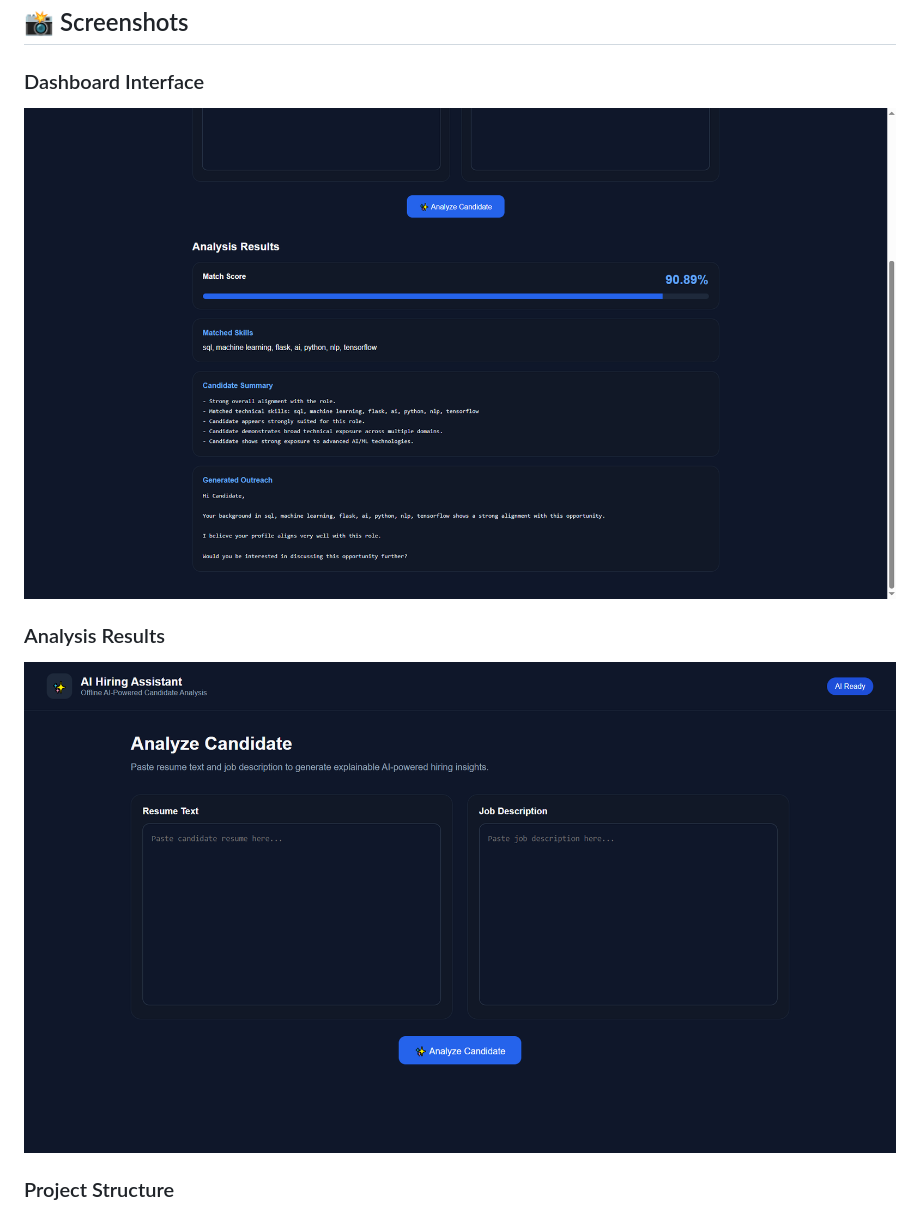
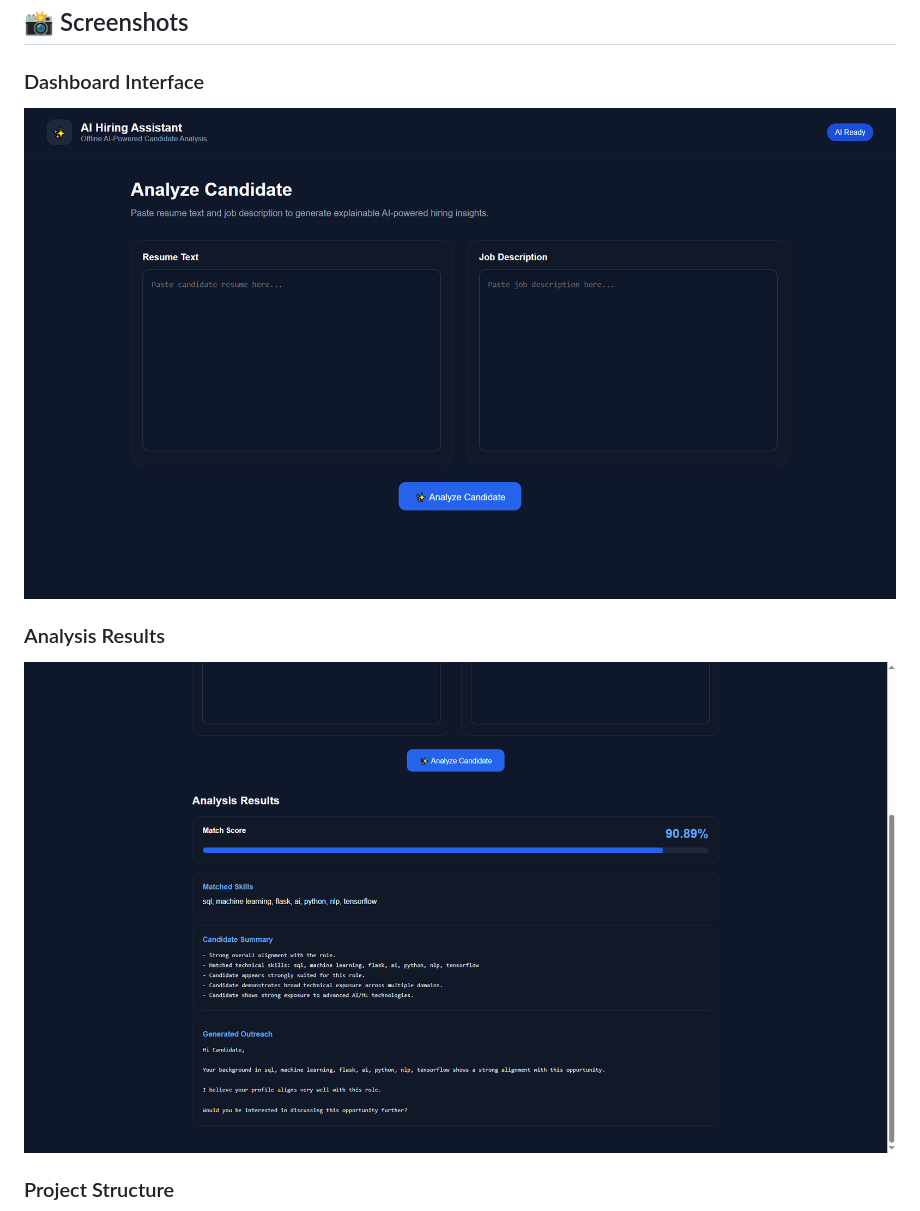
Before and after one commit to vivek-devda/offline-ai-hiring-assistant, a Markdown page: README.md, the part around the change. Drawn GitHub-style.

Commit message:
Swap screenshots for Dashboard and Analysis Results

```diff
--- a/README.md
+++ b/README.md
@@ -150,11 +150,11 @@ offline-ai-hiring-assistant/
 
 ### Dashboard Interface
 
-![Analysis Results](screenshots/chatbot_demo.png)
+![Dashboard](screenshots/dashboard_results.png)
 
 ### Analysis Results
 
-![Dashboard](screenshots/dashboard_results.png)
+![Analysis Results](screenshots/chatbot_demo.png)
 
 ### Project Structure
 
```
